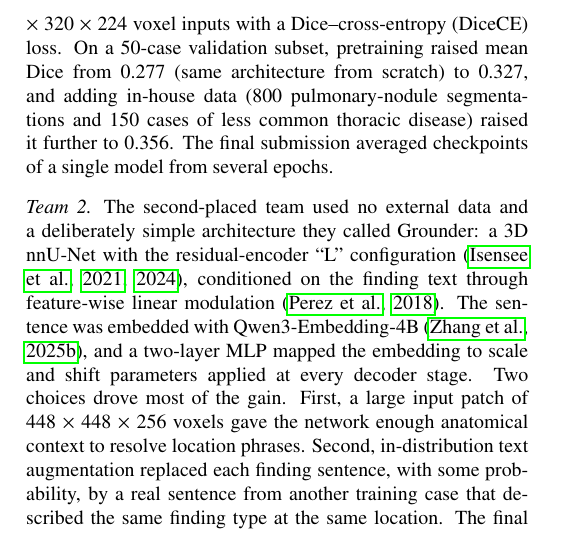
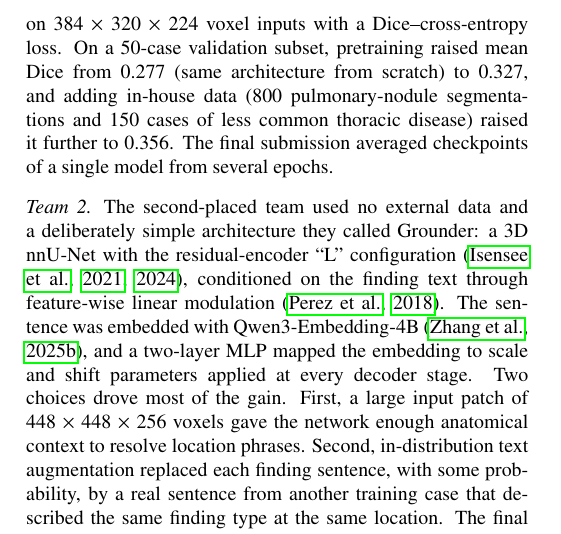
Before and after one commit to MohammedSB/rexgrounding-challenge-paper, a LaTeX paper (paper/main.tex): part of one column of page 7 of 25, cut so that both start at the same text. Compiled offline with pdfLaTeX.

Commit message:
Team 1: drop unused DiceCE abbreviation
Co-Authored-By: Claude Opus 5.5 <noreply@anthropic.com>

```diff
--- a/paper/main.tex
+++ b/paper/main.tex
@@ -723,7 +723,7 @@ abnormalities, with the text-prompted segmentation framework of VoxTell
 decoder were fine-tuned on the challenge training set, and the text encoder was
 kept frozen. Scans were resampled to 0.65 $\times$ 0.65 $\times$ 1.15~mm
 and trained on 384 $\times$ 320 $\times$ 224 voxel inputs with a
-Dice--cross-entropy (DiceCE) loss. On a 50-case validation subset, pretraining raised
+Dice--cross-entropy loss. On a 50-case validation subset, pretraining raised
 mean Dice from 0.277 (same architecture from scratch) to 0.327, and
 adding in-house data (800 pulmonary-nodule segmentations and 150
 cases of less common thoracic disease) raised it further to 0.356. The
```
Also changed, not shown: 1 other file.
